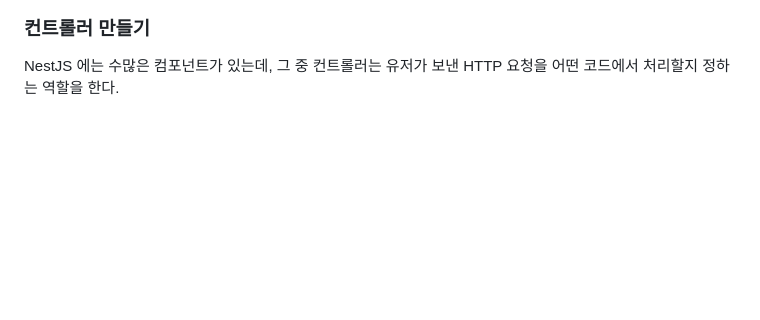
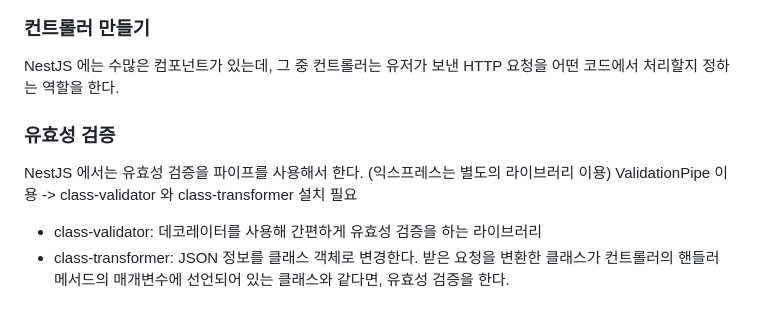
Before and after one commit to ljw8124/Nodejs-ex, a Markdown page: chapter07/README.md, the part around the change. Drawn GitHub-style; blank space fills up the shorter version.

Commit message:
유효성 점검

```diff
--- a/chapter07/README.md
+++ b/chapter07/README.md
@@ -62,3 +62,9 @@ app.controller.spec.ts 는 컨트롤러 테스트를 위한 파일이다. NestJS
 
 ### 컨트롤러 만들기
 NestJS 에는 수많은 컴포넌트가 있는데, 그 중 컨트롤러는 유저가 보낸 HTTP 요청을 어떤 코드에서 처리할지 정하는 역할을 한다.
+
+### 유효성 검증
+NestJS 에서는 유효성 검증을 파이프를 사용해서 한다. (익스프레스는 별도의 라이브러리 이용)</br>
+ValidationPipe 이용 -> class-validator 와 class-transformer 설치 필요
+- class-validator: 데코레이터를 사용해 간편하게 유효성 검증을 하는 라이브러리
+- class-transformer: JSON 정보를 클래스 객체로 변경한다. 받은 요청을 변환한 클래스가 컨트롤러의 핸들러 메서드의 매개변수에 선언되어 있는 클래스와 같다면, 유효성 검증을 한다.
```
